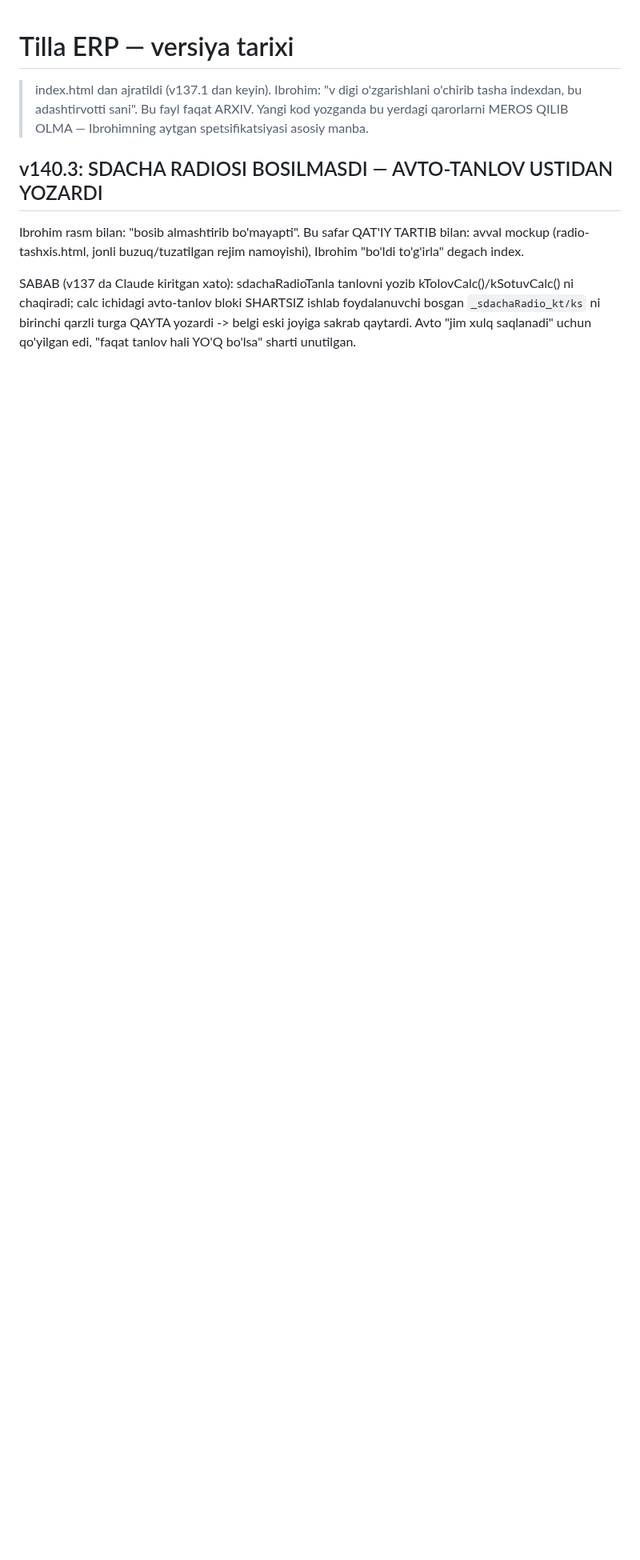
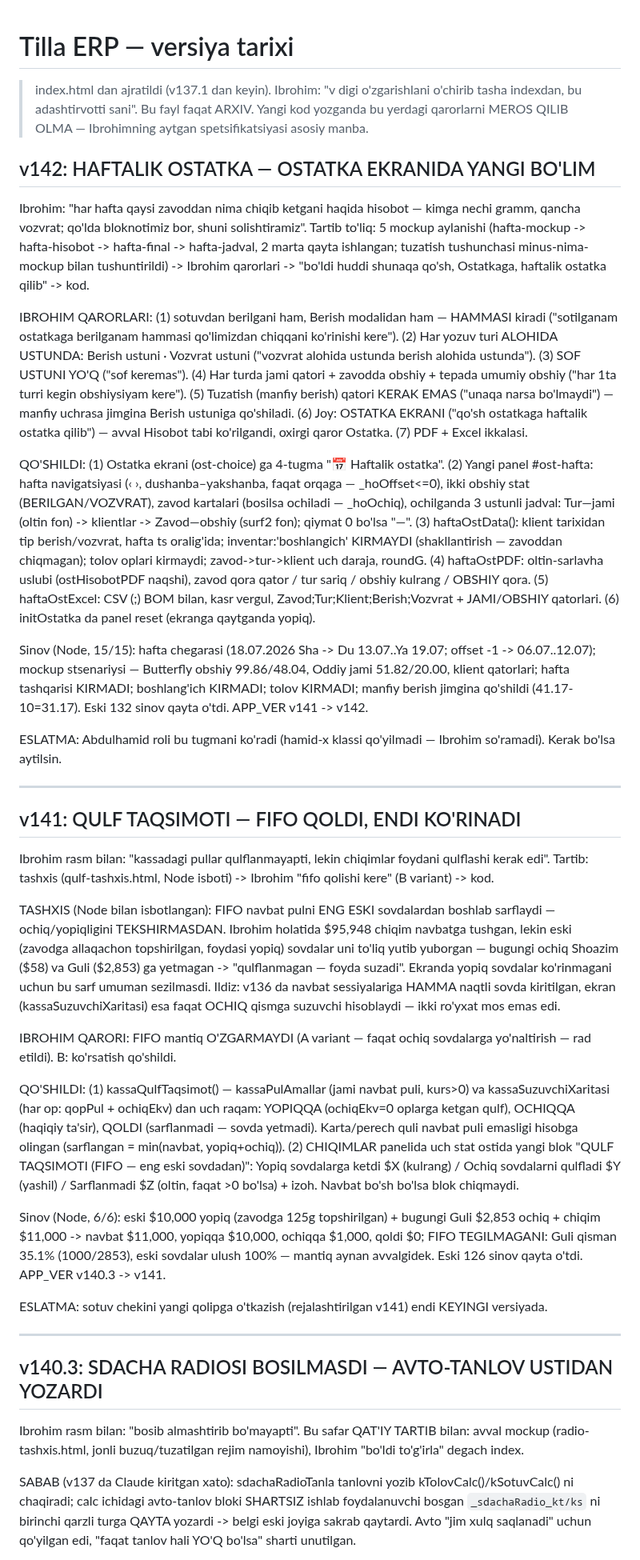
Before and after one commit to ibrohimcyborg/Tilla-ERP, a Markdown page: CHANGELOG.md, the part around the change. Shown at 80% size. GitHub-like rendering; blank space fills up the shorter version.

```diff
--- a/CHANGELOG.md
+++ b/CHANGELOG.md
@@ -3,6 +3,34 @@
 > index.html dan ajratildi (v137.1 dan keyin). Ibrohim: "v digi o'zgarishlani o'chirib tasha indexdan, bu adashtirvotti sani".
 > Bu fayl faqat ARXIV. Yangi kod yozganda bu yerdagi qarorlarni MEROS QILIB OLMA — Ibrohimning aytgan spetsifikatsiyasi asosiy manba.
 
+## v142: HAFTALIK OSTATKA — OSTATKA EKRANIDA YANGI BO'LIM
+
+Ibrohim: "har hafta qaysi zavoddan nima chiqib ketgani haqida hisobot — kimga nechi gramm, qancha vozvrat; qo'lda bloknotimiz bor, shuni solishtiramiz". Tartib to'liq: 5 mockup aylanishi (hafta-mockup -> hafta-hisobot -> hafta-final -> hafta-jadval, 2 marta qayta ishlangan; tuzatish tushunchasi minus-nima-mockup bilan tushuntirildi) -> Ibrohim qarorlari -> "bo'ldi huddi shunaqa qo'sh, Ostatkaga, haftalik ostatka qilib" -> kod.
+
+IBROHIM QARORLARI: (1) sotuvdan berilgani ham, Berish modalidan ham — HAMMASI kiradi ("sotilganam ostatkaga berilganam hammasi qo'limizdan chiqqani ko'rinishi kere"). (2) Har yozuv turi ALOHIDA USTUNDA: Berish ustuni · Vozvrat ustuni ("vozvrat alohida ustunda berish alohida ustunda"). (3) SOF USTUNI YO'Q ("sof keremas"). (4) Har turda jami qatori + zavodda obshiy + tepada umumiy obshiy ("har 1ta turri kegin obshiysiyam kere"). (5) Tuzatish (manfiy berish) qatori KERAK EMAS ("unaqa narsa bo'lmaydi") — manfiy uchrasa jimgina Berish ustuniga qo'shiladi. (6) Joy: OSTATKA EKRANI ("qo'sh ostatkaga haftalik ostatka qilib") — avval Hisobot tabi ko'rilgandi, oxirgi qaror Ostatka. (7) PDF + Excel ikkalasi.
+
+QO'SHILDI: (1) Ostatka ekrani (ost-choice) ga 4-tugma "📅 Haftalik ostatka". (2) Yangi panel #ost-hafta: hafta navigatsiyasi (‹ ›, dushanba–yakshanba, faqat orqaga — _hoOffset<=0), ikki obshiy stat (BERILGAN/VOZVRAT), zavod kartalari (bosilsa ochiladi — _hoOchiq), ochilganda 3 ustunli jadval: Tur—jami (oltin fon) -> klientlar -> Zavod—obshiy (surf2 fon); qiymat 0 bo'lsa "—". (3) haftaOstData(): klient tarixidan tip berish/vozvrat, hafta ts oralig'ida; inventar:'boshlangich' KIRMAYDI (shakllantirish — zavoddan chiqmagan); tolov oplari kirmaydi; zavod->tur->klient uch daraja, roundG. (4) haftaOstPDF: oltin-sarlavha uslubi (ostHisobotPDF naqshi), zavod qora qator / tur sariq / obshiy kulrang / OBSHIY qora. (5) haftaOstExcel: CSV (;) BOM bilan, kasr vergul, Zavod;Tur;Klient;Berish;Vozvrat + JAMI/OBSHIY qatorlari. (6) initOstatka da panel reset (ekranga qaytganda yopiq).
+
+Sinov (Node, 15/15): hafta chegarasi (18.07.2026 Sha -> Du 13.07..Ya 19.07; offset -1 -> 06.07..12.07); mockup stsenariysi — Butterfly obshiy 99.86/48.04, Oddiy jami 51.82/20.00, klient qatorlari; hafta tashqarisi KIRMADI; boshlang'ich KIRMADI; tolov KIRMADI; manfiy berish jimgina qo'shildi (41.17-10=31.17). Eski 132 sinov qayta o'tdi. APP_VER v141 -> v142.
+
+ESLATMA: Abdulhamid roli bu tugmani ko'radi (hamid-x klassi qo'yilmadi — Ibrohim so'ramadi). Kerak bo'lsa aytilsin.
+
+---
+## v141: QULF TAQSIMOTI — FIFO QOLDI, ENDI KO'RINADI
+
+Ibrohim rasm bilan: "kassadagi pullar qulflanmayapti, lekin chiqimlar foydani qulflashi kerak edi". Tartib: tashxis (qulf-tashxis.html, Node isboti) -> Ibrohim "fifo qolishi kere" (B variant) -> kod.
+
+TASHXIS (Node bilan isbotlangan): FIFO navbat pulni ENG ESKI sovdalardan boshlab sarflaydi — ochiq/yopiqligini TEKSHIRMASDAN. Ibrohim holatida $95,948 chiqim navbatga tushgan, lekin eski (zavodga allaqachon topshirilgan, foydasi yopiq) sovdalar uni to'liq yutib yuborgan — bugungi ochiq Shoazim ($58) va Guli ($2,853) ga yetmagan -> "qulflanmagan — foyda suzadi". Ekranda yopiq sovdalar ko'rinmagani uchun bu sarf umuman sezilmasdi. Ildiz: v136 da navbat sessiyalariga HAMMA naqtli sovda kiritilgan, ekran (kassaSuzuvchiXaritasi) esa faqat OCHIQ qismga suzuvchi hisoblaydi — ikki ro'yxat mos emas edi.
+
+IBROHIM QARORI: FIFO mantiq O'ZGARMAYDI (A variant — faqat ochiq sovdalarga yo'naltirish — rad etildi). B: ko'rsatish qo'shildi.
+
+QO'SHILDI: (1) kassaQulfTaqsimot() — kassaPulAmallar (jami navbat puli, kurs>0) va kassaSuzuvchiXaritasi (har op: qopPul + ochiqEkv) dan uch raqam: YOPIQQA (ochiqEkv=0 oplarga ketgan qulf), OCHIQQA (haqiqiy ta'sir), QOLDI (sarflanmadi — sovda yetmadi). Karta/perech quli navbat puli emasligi hisobga olingan (sarflangan = min(navbat, yopiq+ochiq)). (2) CHIQIMLAR panelida uch stat ostida yangi blok "QULF TAQSIMOTI (FIFO — eng eski sovdadan)": Yopiq sovdalarga ketdi $X (kulrang) / Ochiq sovdalarni qulfladi $Y (yashil) / Sarflanmadi $Z (oltin, faqat >0 bo'lsa) + izoh. Navbat bo'sh bo'lsa blok chiqmaydi.
+
+Sinov (Node, 6/6): eski $10,000 yopiq (zavodga 125g topshirilgan) + bugungi Guli $2,853 ochiq + chiqim $11,000 -> navbat $11,000, yopiqqa $10,000, ochiqqa $1,000, qoldi $0; FIFO TEGILMAGANI: Guli qisman 35.1% (1000/2853), eski sovdalar ulush 100% — mantiq aynan avvalgidek. Eski 126 sinov qayta o'tdi. APP_VER v140.3 -> v141.
+
+ESLATMA: sotuv chekini yangi qolipga o'tkazish (rejalashtirilgan v141) endi KEYINGI versiyada.
+
+---
 ## v140.3: SDACHA RADIOSI BOSILMASDI — AVTO-TANLOV USTIDAN YOZARDI
 
 Ibrohim rasm bilan: "bosib almashtirib bo'mayapti". Bu safar QAT'IY TARTIB bilan: avval mockup (radio-tashxis.html, jonli buzuq/tuzatilgan rejim namoyishi), Ibrohim "bo'ldi to'g'irla" degach index.
```
